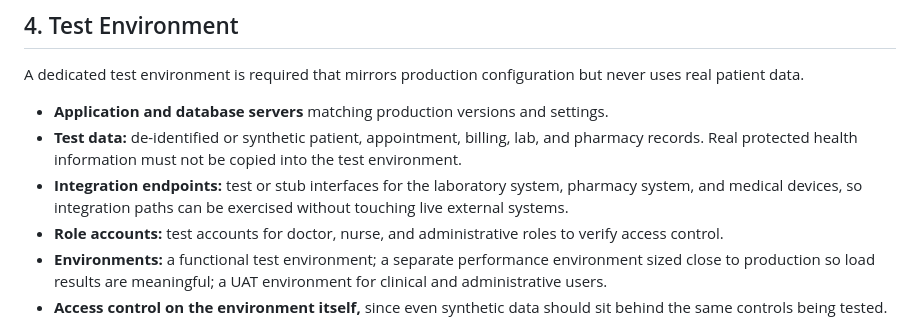
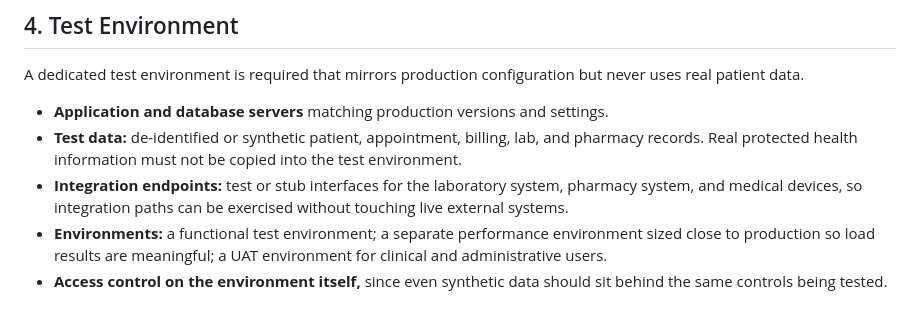
Before and after one commit to El-Gibbor/quality-assurance-labs, a Markdown page: QA Fundamentals/test-strategy-report.md, the part around one of its changes. Rendered like a GitHub page.

Commit message:
Improve formatting in test strategy report

```diff
--- a/QA Fundamentals/test-strategy-report.md
+++ b/QA Fundamentals/test-strategy-report.md
@@ -103,7 +103,6 @@ A dedicated test environment is required that mirrors production configuration b
 - **Application and database servers** matching production versions and settings.
 - **Test data:** de-identified or synthetic patient, appointment, billing, lab, and pharmacy records. Real protected health information must not be copied into the test environment.
 - **Integration endpoints:** test or stub interfaces for the laboratory system, pharmacy system, and medical devices, so integration paths can be exercised without touching live external systems.
-- **Role accounts:** test accounts for doctor, nurse, and administrative roles to verify access control.
 - **Environments:** a functional test environment; a separate performance environment sized close to production so load results are meaningful; a UAT environment for clinical and administrative users.
 - **Access control on the environment itself,** since even synthetic data should sit behind the same controls being tested.
 
```
Also changed, not shown: other parts of QA Fundamentals/test-strategy-report.md (+4 -4 lines).
